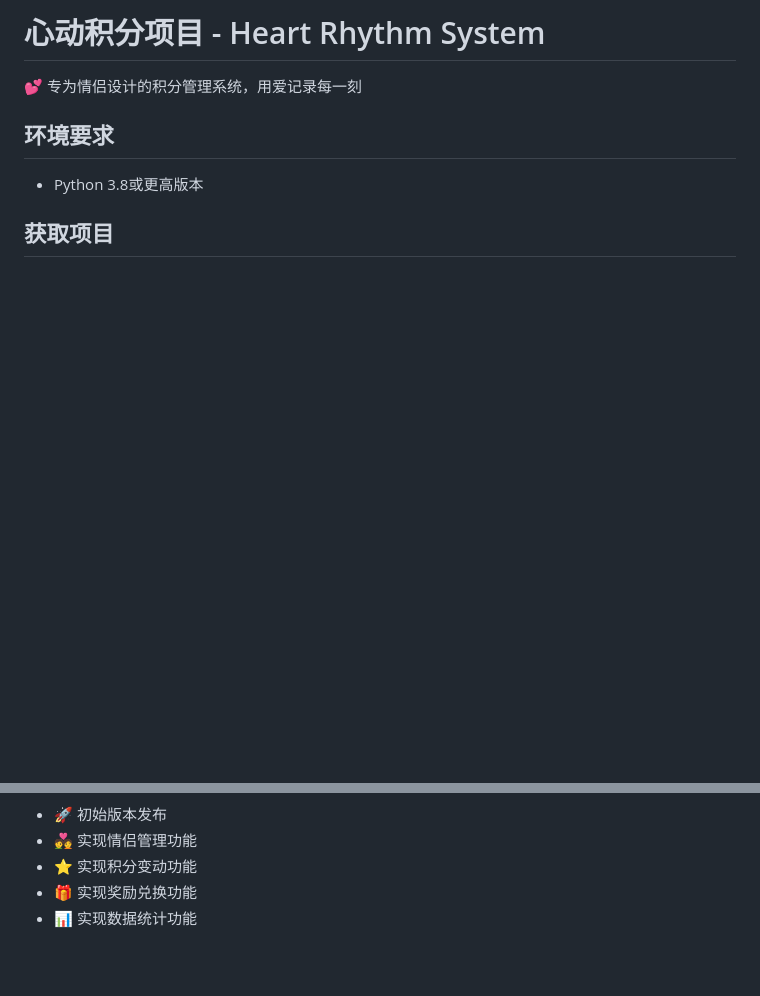
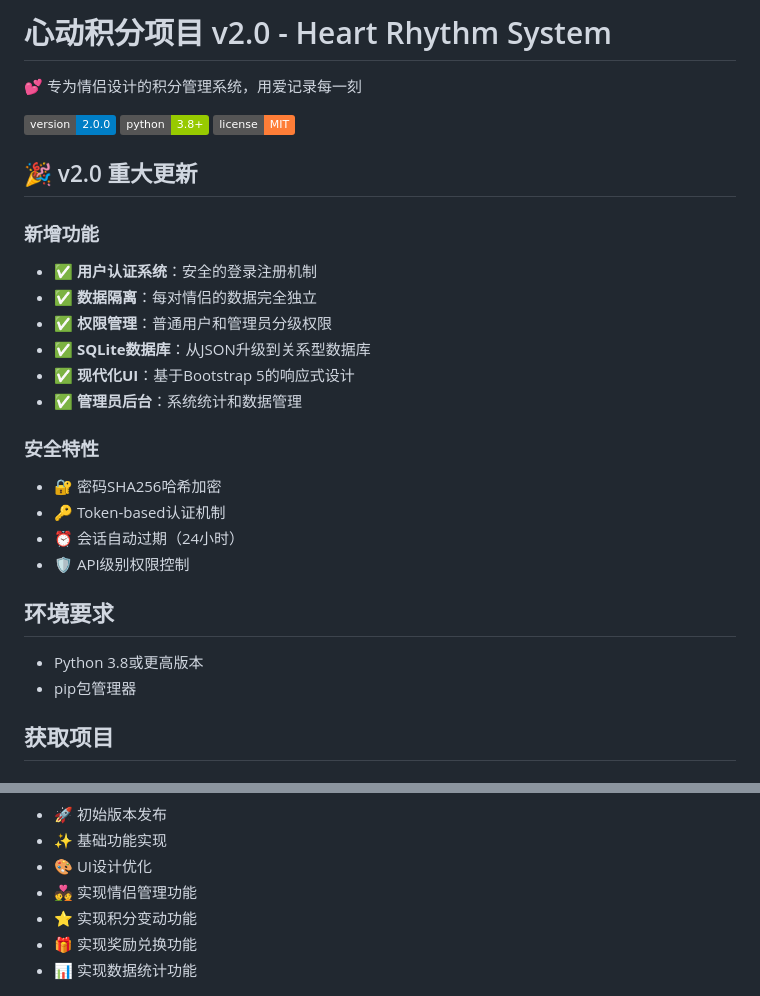
Before and after one commit to f22363712-dotcom/Heart-Rythm, a Markdown page: README.md, 2 parts joined by grey strips. GitHub-like rendering; badges without logos; blank space fills up the shorter version.

```diff
--- a/README.md
+++ b/README.md
@@ -1,10 +1,31 @@
-# 心动积分项目 - Heart Rhythm System
+# 心动积分项目 v2.0 - Heart Rhythm System
 
 💕 专为情侣设计的积分管理系统，用爱记录每一刻
+
+[![Version](https://img.shields.io/badge/version-2.0.0-blue.svg)](https://github.com/f22363712-dotcom/Heart-Rythm)
+[![Python](https://img.shields.io/badge/python-3.8+-green.svg)](https://www.python.org/)
+[![License](https://img.shields.io/badge/license-MIT-orange.svg)](LICENSE)
+
+## 🎉 v2.0 重大更新
+
+### 新增功能
+- ✅ **用户认证系统**：安全的登录注册机制
+- ✅ **数据隔离**：每对情侣的数据完全独立
+- ✅ **权限管理**：普通用户和管理员分级权限
+- ✅ **SQLite数据库**：从JSON升级到关系型数据库
+- ✅ **现代化UI**：基于Bootstrap 5的响应式设计
+- ✅ **管理员后台**：系统统计和数据管理
+
+### 安全特性
+- 🔐 密码SHA256哈希加密
+- 🔑 Token-based认证机制
+- ⏰ 会话自动过期（24小时）
+- 🛡️ API级别权限控制
 
 ## 环境要求
 
 - Python 3.8或更高版本
+- pip包管理器
 
 ## 获取项目
 
@@ -99,5 +202,7 @@ python main.py
 
 - 🚀 初始版本发布
+- ✨ 基础功能实现
+- 🎨 UI设计优化
 - 💑 实现情侣管理功能
 - ⭐ 实现积分变动功能
 - 🎁 实现奖励兑换功能
```
Also changed, not shown: other parts of README.md (+120 -38 lines).
